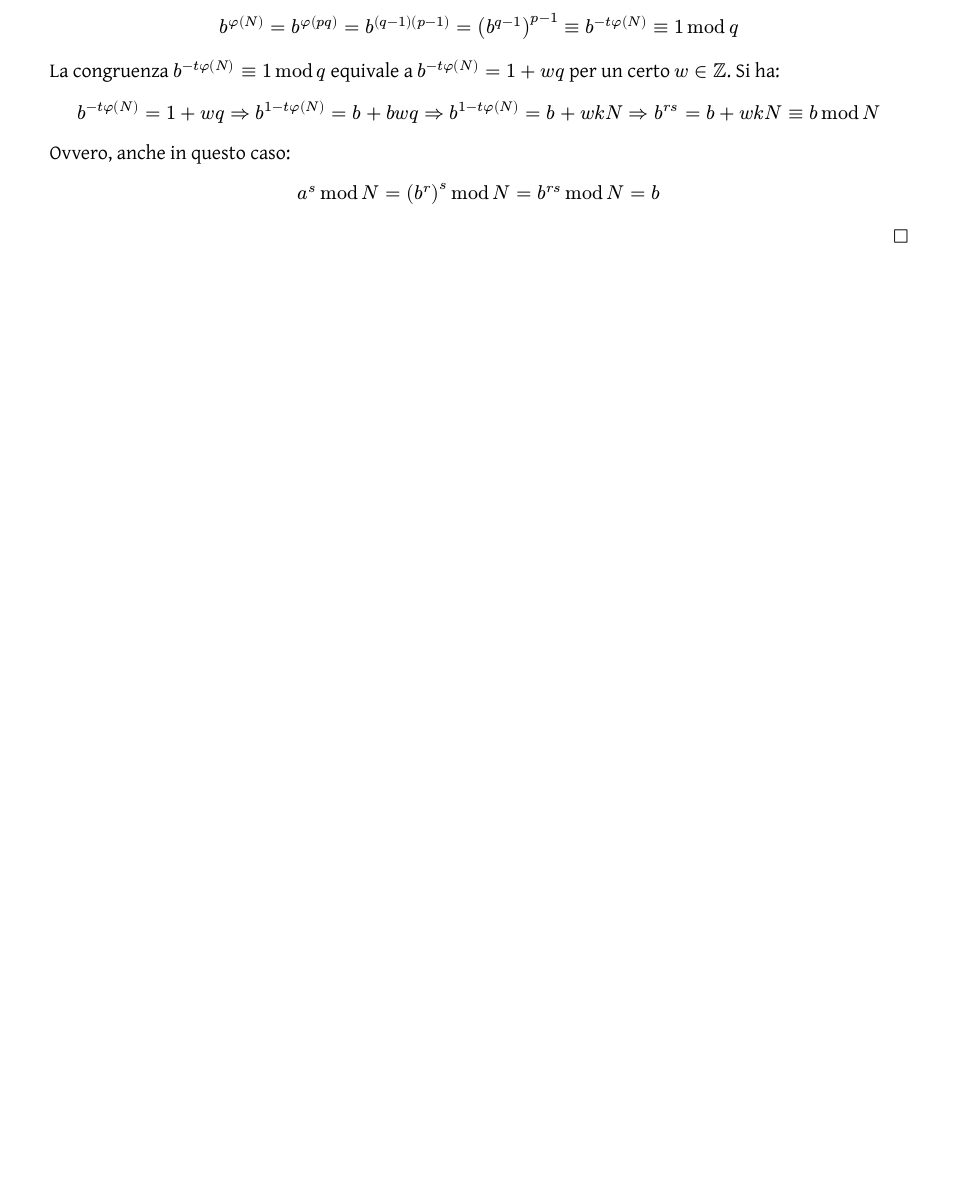
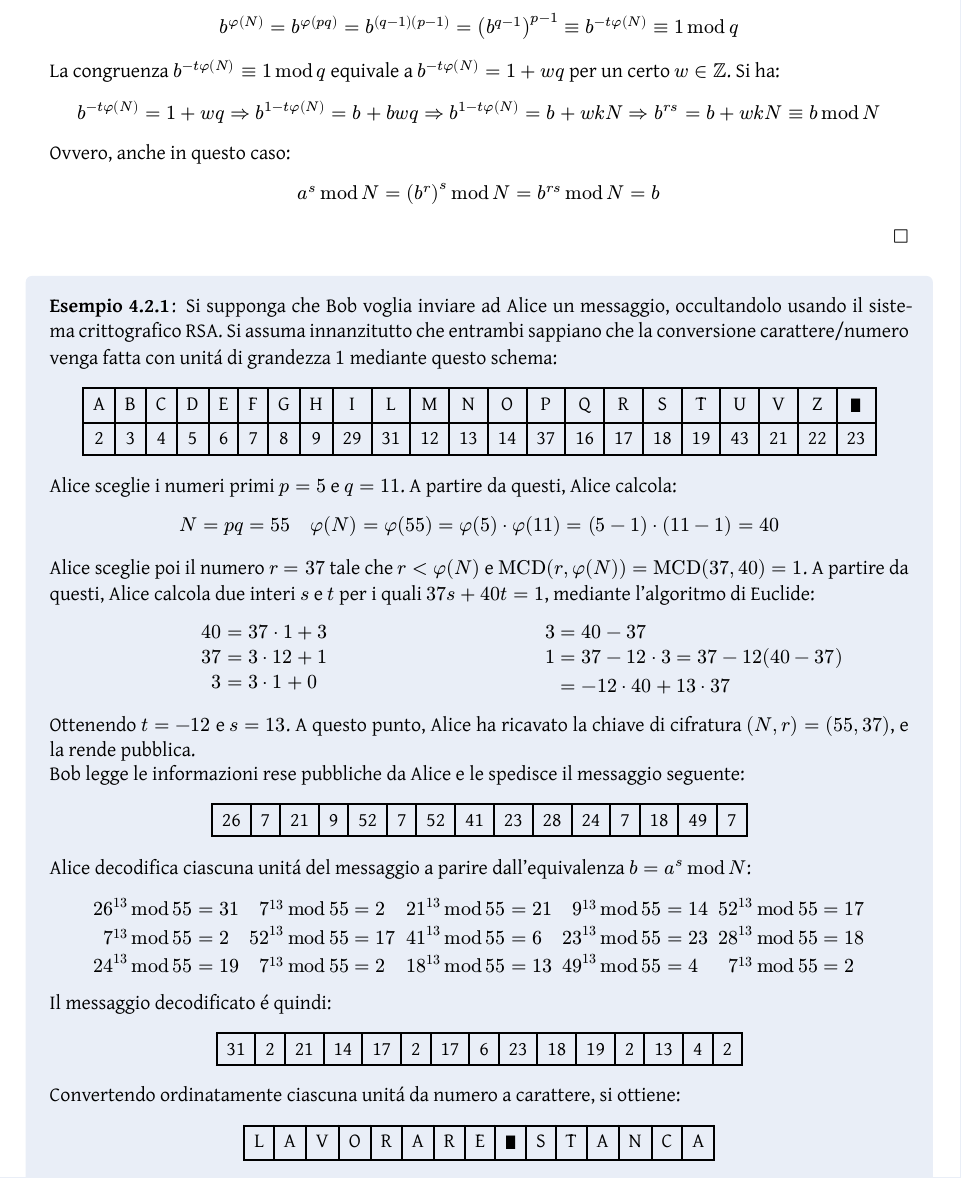
Before and after one commit to Skimmeroni/Appunti, a Typst document (Metodi Algebrici/Metodi_appunti.typ, which reads Metodi Algebrici/Crittografia/RSA.typ): part of page 47 of 47 before the commit and part of page 47 of 48 after it, cut so that both start at the same text, the shorter picture padded with empty space. The pictures show the PDF file Metodi Algebrici/Metodi_appunti.pdf that the author committed with the source.

Commit message:
Metodi Algebrici: aggiunto un esempio per l'algoritmo RSA

```diff
--- a/Metodi Algebrici/Crittografia/RSA.typ
+++ b/Metodi Algebrici/Crittografia/RSA.typ
@@ -66,3 +66,34 @@ messaggi mediante RSA puó essere descritta sotto forma di algoritmo:
 	$ a^(s) mod N = (b^(r))^(s) mod N = b^(r s) mod N = b $
 ]
 
+#example[
+	Si supponga che Bob voglia inviare ad Alice un messaggio, occultandolo
+	usando il sistema crittografico RSA. Si assuma innanzitutto che entrambi
+	sappiano che la conversione carattere/numero venga fatta con unitá di
+	grandezza $1$ mediante questo schema:
+
+	#align(
+		center,
+		table(
+			columns: 22,
+			[A],  [B],  [C],  [D],  [E],  [F],  [G],  [H],  [I],  [L],  [M],
+			[N],  [O],  [P],  [Q],  [R],  [S],  [T],  [U],  [V],  [Z],  [#math.qed],
+			[2],  [3],  [4],  [5],  [6],  [7],  [8],  [9],  [29], [31], [12],
+			[13], [14], [37], [16], [17], [18], [19], [43], [21], [22], [23]
+		)
+	)
+
+	Alice sceglie i numeri primi $p = 5$ e $q = 11$. A partire da questi,
+	Alice calcola:
+
+	$ N = p q = 55 space space space phi(N) = phi(55) = phi(5) dot phi(11) =
+	  (5 - 1) dot (11 - 1) = 40 $
+
+	Alice sceglie poi il numero $r = 37$ tale che $r < phi(N)$ e
+	$"MCD"(r, phi(N)) = "MCD"(37, 40) = 1$. A partire da questi,
+	Alice calcola due interi $s$ e $t$ per i quali $37 s + 40 t = 1$,
+	mediante l'algoritmo di Euclide:
+
+	#set math.mat(delim: none)
+	#grid(
+		columns: (0.5fr, 0.5fr),
@@ -68,0 +109,14 @@ messaggi mediante RSA puó essere descritta sotto forma di algoritmo:
+				3 &= 40 − 37;
+				1 &= 37 − 12 dot 3 = 37 − 12(40 − 37) ;
+				  &= −12 dot 40 + 13 dot 37;
+			) $
+		]
+	)
+
+	Ottenendo $t = −12$ e $s = 13$. A questo punto, Alice ha ricavato la
+	chiave di cifratura $(N, r) = (55, 37)$, e la rende pubblica.
+
+	Bob legge le informazioni rese pubbliche da Alice e le spedisce il
+	messaggio seguente:
+
+	#align(
@@ -68,0 +126,20 @@ messaggi mediante RSA puó essere descritta sotto forma di algoritmo:
+			[26], [7], [21], [9], [52], [7], [52], [41],
+			[23], [28], [24], [7], [18], [49], [7]
+		)
+	)
+
+	Alice decodifica ciascuna unitá del messaggio a parire dall'equivalenza
+	$b = a^(s) mod N$:
+
+	$ mat(
+		26^(13) mod 55 &= 31, 7^(13)  mod 55 &= 2,  21^(13) mod 55 &= 21,
+		9^(13)  mod 55 &= 14, 52^(13) mod 55 &= 17;
+		7^(13)  mod 55 &= 2,  52^(13) mod 55 &= 17, 41^(13) mod 55 &= 6,
+		23^(13) mod 55 &= 23, 28^(13) mod 55 &= 18;
+		24^(13) mod 55 &= 19, 7^(13)  mod 55 &= 2,  18^(13) mod 55 &= 13,
+		49^(13) mod 55 &= 4,  7^(13)  mod 55 &= 2;
+	) $
+
+	Il messaggio decodificato é quindi:
+
+	#align(
@@ -68,0 +149,9 @@ messaggi mediante RSA puó essere descritta sotto forma di algoritmo:
+			[31], [2], [21], [14], [17], [2], [17], [6],
+			[23], [18], [19], [2], [13], [4], [2]
+		)
+	)
+
+	Convertendo ordinatamente ciascuna unitá da numero a carattere, si
+	ottiene:
+
+	#align(
```
Also changed, not shown: Metodi Algebrici/Insiemi/Definizione.typ (+5 -4 lines), Metodi Algebrici/Metodi_appunti.typ (+0 -1 lines), Metodi Algebrici/Numeri/Congruenza.typ (+4 -3 lines), Metodi Algebrici/Metodi_appunti.pdf, Metodi Algebrici/Crittografia/RSA.typ (24 more changed lines).
